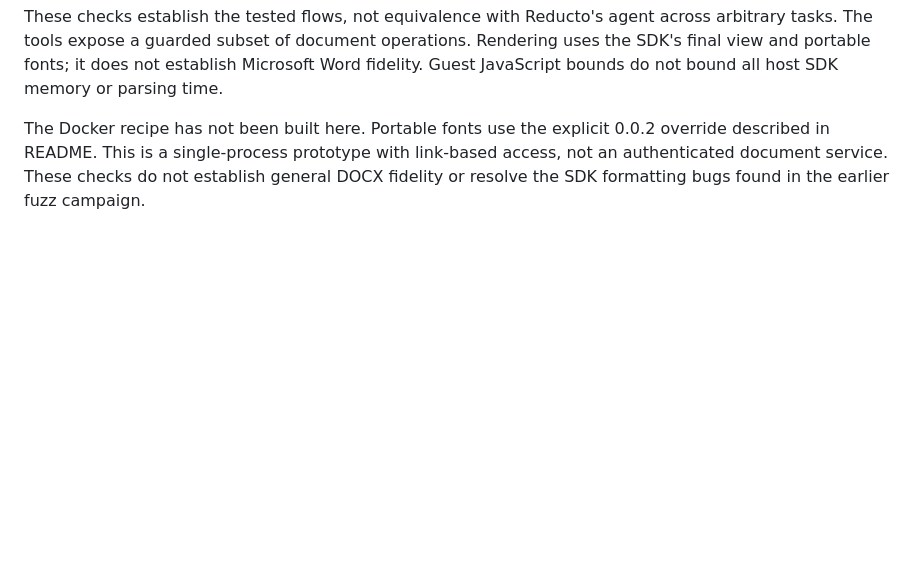
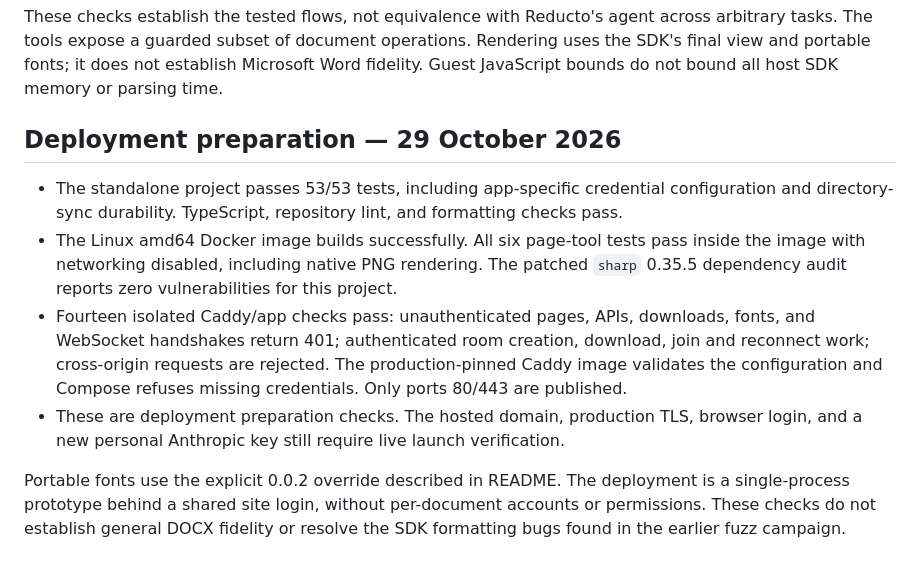
Before and after one commit to ecumene/ecumene, a Markdown page: projects/office/VALIDATION.md, the part around the change. Drawn GitHub-style; blank space fills up the shorter version.

Commit message:
docs: record Office deployment verification
Record the Linux image, rendering, authentication, and persistence checks.\nDistinguish these local checks from the remaining live launch verification.

Co-authored-by: Codex <noreply@openai.com>

```diff
--- a/projects/office/VALIDATION.md
+++ b/projects/office/VALIDATION.md
@@ -24,4 +24,11 @@ The Clippy update was checked with Vercel AI SDK 7.0.156, Anthropic provider 4.0
 
 These checks establish the tested flows, not equivalence with Reducto's agent across arbitrary tasks. The tools expose a guarded subset of document operations. Rendering uses the SDK's final view and portable fonts; it does not establish Microsoft Word fidelity. Guest JavaScript bounds do not bound all host SDK memory or parsing time.
 
-The Docker recipe has not been built here. Portable fonts use the explicit 0.0.2 override described in README. This is a single-process prototype with link-based access, not an authenticated document service. These checks do not establish general DOCX fidelity or resolve the SDK formatting bugs found in the earlier fuzz campaign.
+## Deployment preparation — 29 October 2026
+
+- The standalone project passes 53/53 tests, including app-specific credential configuration and directory-sync durability. TypeScript, repository lint, and formatting checks pass.
+- The Linux amd64 Docker image builds successfully. All six page-tool tests pass inside the image with networking disabled, including native PNG rendering. The patched `sharp` 0.35.5 dependency audit reports zero vulnerabilities for this project.
+- Fourteen isolated Caddy/app checks pass: unauthenticated pages, APIs, downloads, fonts, and WebSocket handshakes return 401; authenticated room creation, download, join and reconnect work; cross-origin requests are rejected. The production-pinned Caddy image validates the configuration and Compose refuses missing credentials. Only ports 80/443 are published.
+- These are deployment preparation checks. The hosted domain, production TLS, browser login, and a new personal Anthropic key still require live launch verification.
+
+Portable fonts use the explicit 0.0.2 override described in README. The deployment is a single-process prototype behind a shared site login, without per-document accounts or permissions. These checks do not establish general DOCX fidelity or resolve the SDK formatting bugs found in the earlier fuzz campaign.
```
